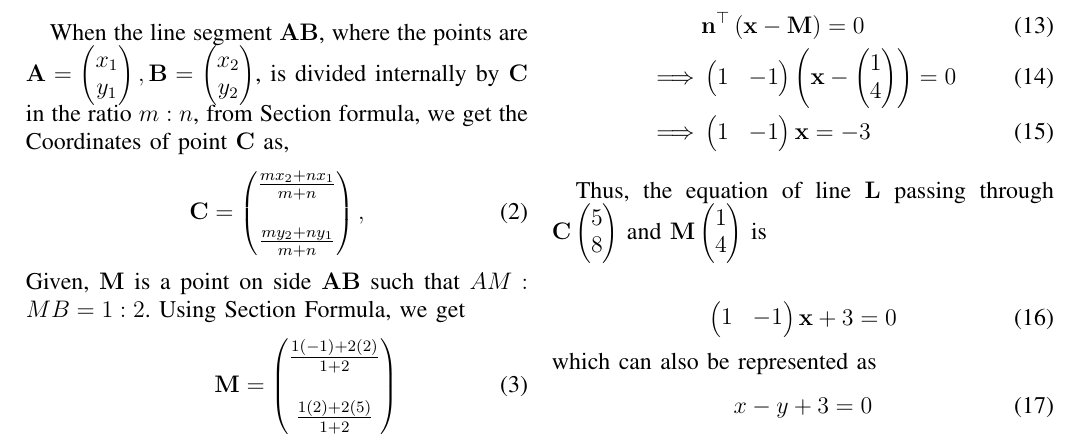
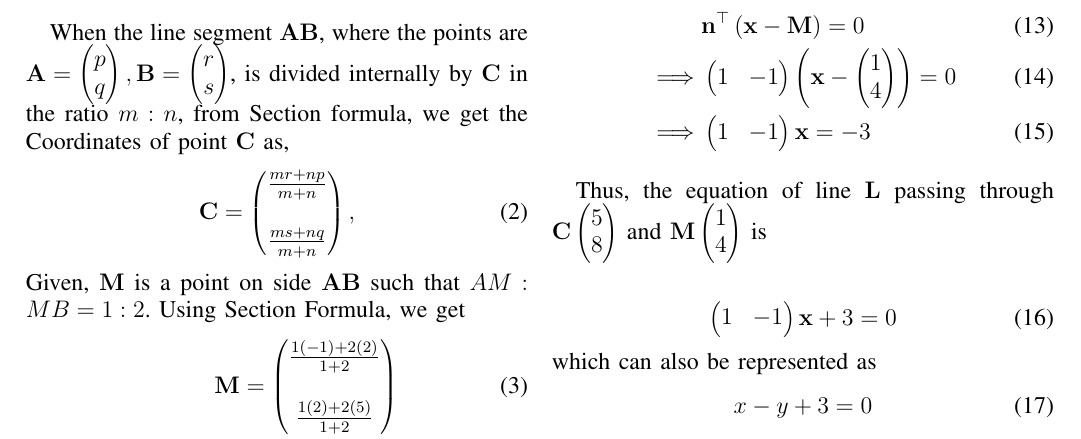
Before and after one commit to Varshini11024/AI1110-PRV, a LaTeX problem sheet (Assignment1/main.tex): part of page 1 of 2, cut so that both start at the same text. Compiled offline with pdfLaTeX.

Commit message:
Update main.tex

```diff
--- a/Assignment1/main.tex
+++ b/Assignment1/main.tex
@@ -34,10 +34,10 @@
 		\vec{C} = \myvec{5 \\ 8}
 	\end{align}
 
-    When the line segment $\vec{AB}$, where the points are $\vec{A}=\myvec{x_{1}\\y_{1}}, \vec{B}=\myvec{x_{2}\\y_{2}}$, is divided internally by $\vec{C}$ in the ratio $m:n$, from Section formula,
+    When the line segment $\vec{AB}$, where the points are $\vec{A}=\myvec{p\\q}, \vec{B}=\myvec{r\\s}$, is divided internally by $\vec{C}$ in the ratio $m:n$, from Section formula,
     we get the Coordinates of point $\vec{C}$ as,
     \begin{align}
-        \vec{C} = \myvec{\frac{mx_{2}+nx_{1}}{m+n}\\\\ \frac{my_{2}+ny_{1}}{m+n}},
+        \vec{C} = \myvec{\frac{mr+np}{m+n}\\\\ \frac{ms+nq}{m+n}},
     \end{align}
     Given, $\vec{M}$ is a point on side $\vec{AB}$ such that $AM:MB = 1:2$.
         Using Section Formula, we get
```
